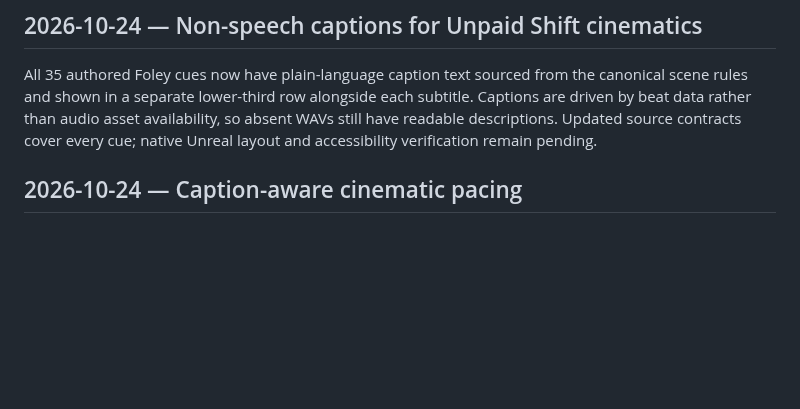
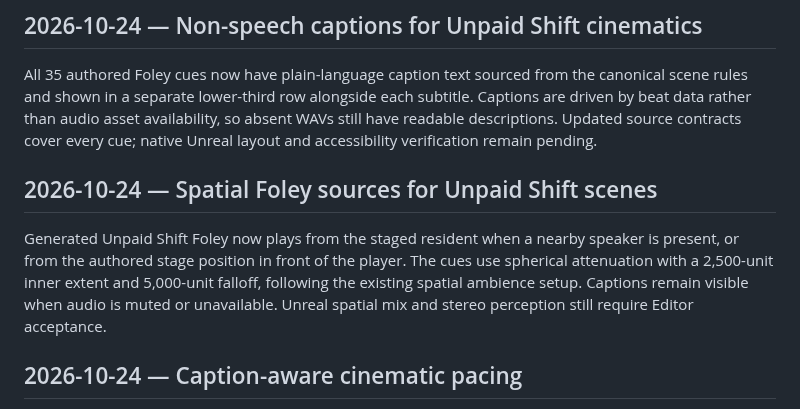
Before and after one commit to matthagersenior/TheUnmadeGame, a Markdown page: docs/CHANGELOG.md, the part around the change. Rendered like a GitHub page; blank space fills up the shorter version.

Commit message:
Spatialize Unpaid Shift Foley cues

```diff
--- a/docs/CHANGELOG.md
+++ b/docs/CHANGELOG.md
@@ -18,6 +18,15 @@ each subtitle. Captions are driven by beat data rather than audio asset
 availability, so absent WAVs still have readable descriptions. Updated source
 contracts cover every cue; native Unreal layout and accessibility verification
 remain pending.
+
+## 2026-10-24 — Spatial Foley sources for Unpaid Shift scenes
+
+Generated Unpaid Shift Foley now plays from the staged resident when a nearby
+speaker is present, or from the authored stage position in front of the player.
+The cues use spherical attenuation with a 2,500-unit inner extent and 5,000-unit
+falloff, following the existing spatial ambience setup. Captions remain visible
+when audio is muted or unavailable. Unreal spatial mix and stereo perception
+still require Editor acceptance.
 
 ## 2026-10-24 — Caption-aware cinematic pacing
 
```
